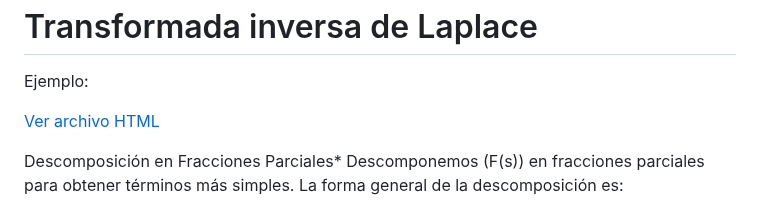
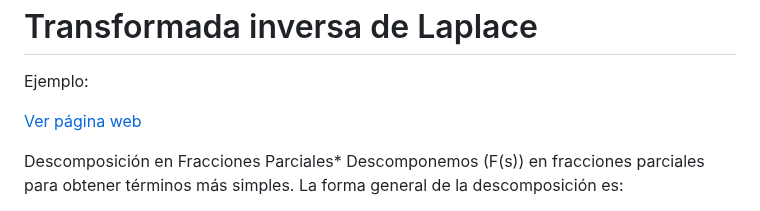
Before and after one commit to carloscant3/Apuntes-Sistemas-Dinamicos, a Markdown page: README.md, the part around the change. Drawn GitHub-style.

```diff
--- a/README.md
+++ b/README.md
@@ -54,7 +54,7 @@ Ejemplo : Queremos calcular la transformada de laplace de la siguiente función:
 
   Ejemplo:
 
-  [Ver archivo HTML](https://github.com/carloscant3/Apuntes-Sistemas-Dinamicos/blob/9fd98daf9a4616514d48bce316b6aa443791ee91/index.html)
+  [Ver página web](https://github.com/carloscant3/Apuntes-Sistemas-Dinamicos/blob/9fd98daf9a4616514d48bce316b6aa443791ee91/index.html)
 
   Descomposición en Fracciones Parciales*
   Descomponemos \(F(s)\) en fracciones parciales para obtener términos más simples.  La forma general de la descomposición es:
```
